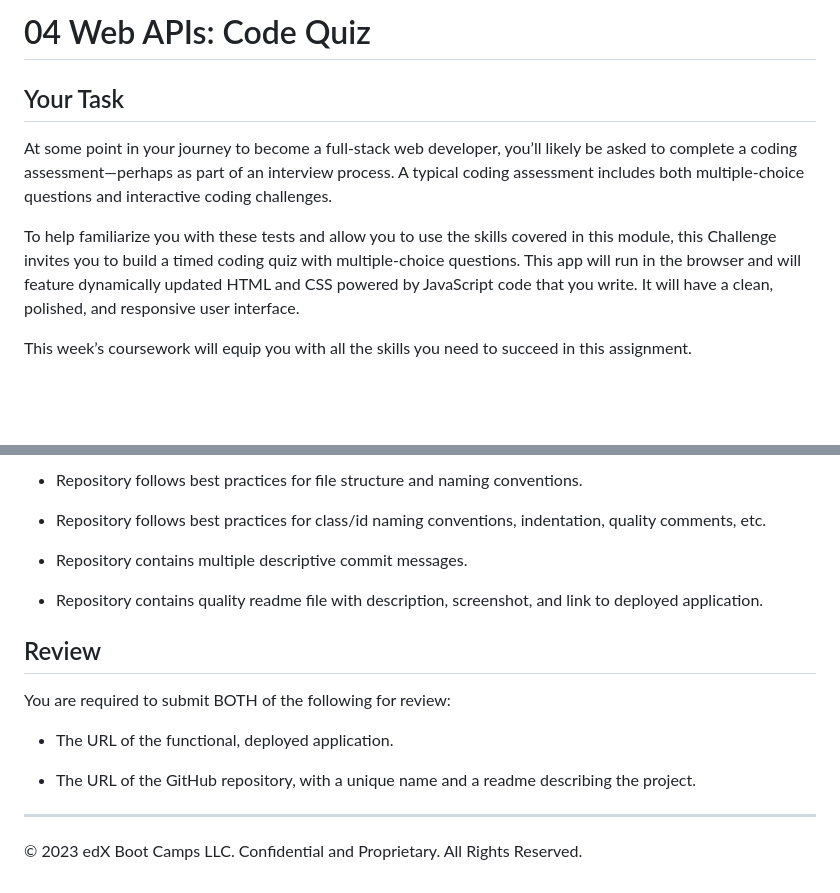
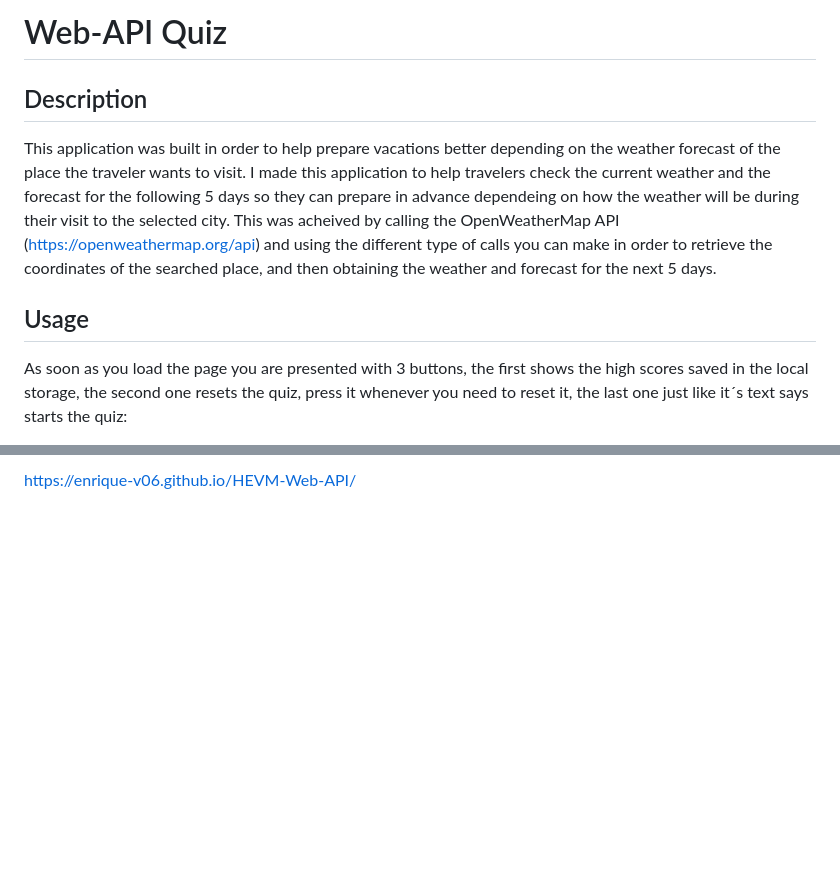
Before and after one commit to Enrique-V06/HEVM-Web-API, a Markdown page: README.md, 2 parts joined by grey strips. GitHub-like rendering; blank space fills up the shorter version.

```diff
--- a/README.md
+++ b/README.md
@@ -1,10 +1,12 @@
-# 04 Web APIs: Code Quiz
+# Web-API Quiz
 
-## Your Task
+## Description
 
-At some point in your journey to become a full-stack web developer, you’ll likely be asked to complete a coding assessment&mdash;perhaps as part of an interview process. A typical coding assessment includes both multiple-choice questions and interactive coding challenges.
+This application was built in order to help prepare vacations better depending on the weather forecast of the place the traveler wants to visit.
+I made this application to help travelers check the current weather and the forecast for the following 5 days so they can prepare in advance dependeing on how the weather will be during their visit to the selected city.
+This was acheived by calling the OpenWeatherMap API (https://openweathermap.org/api) and using the different type of calls you can make in order to retrieve the coordinates of the searched place, and then obtaining the weather and forecast for the next 5 days.
 
-To help familiarize you with these tests and allow you to use the skills covered in this module, this Challenge invites you to build a timed coding quiz with multiple-choice questions. This app will run in the browser and will feature dynamically updated HTML and CSS powered by JavaScript code that you write. It will have a clean, polished, and responsive user interface.
+## Usage
 
-This week’s coursework will equip you with all the skills you need to succeed in this assignment.
+As soon as you load the page you are presented with 3 buttons, the first shows the high scores saved in the local storage, the second one resets the quiz, press it whenever you need to reset it, the last one just like it´s text says starts the quiz:
 
@@ -81,19 +25 @@ This Challenge is graded based on the following criteria:
-* Repository follows best practices for file structure and naming conventions.
-
-* Repository follows best practices for class/id naming conventions, indentation, quality comments, etc.
-
-* Repository contains multiple descriptive commit messages.
-
-* Repository contains quality readme file with description, screenshot, and link to deployed application.
-
-## Review
-
-You are required to submit BOTH of the following for review:
-
-* The URL of the functional, deployed application.
-
-* The URL of the GitHub repository, with a unique name and a readme describing the project.
-
----
-
-© 2023 edX Boot Camps LLC. Confidential and Proprietary. All Rights Reserved.
+https://enrique-v06.github.io/HEVM-Web-API/
```
Also changed, not shown: other parts of README.md (+6 -64 lines), Assets/images/Main view.png (added), Assets/images/Quiz sample.png (added), 4 other files.
